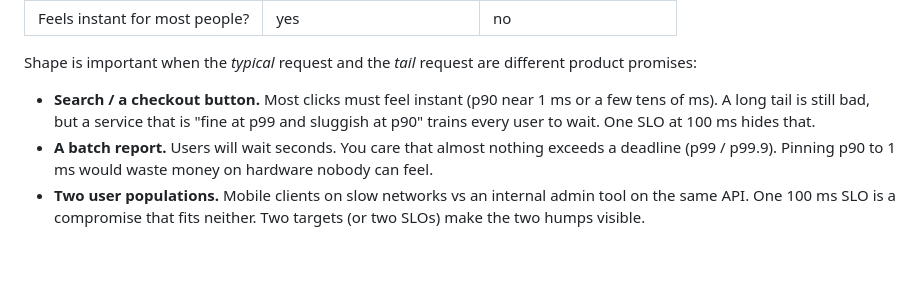
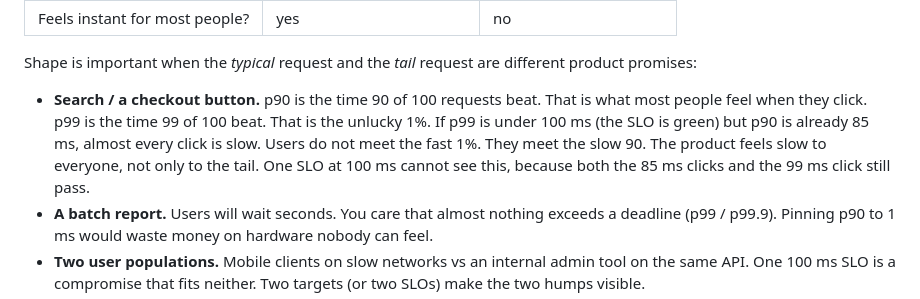
Before and after one commit to amandavarella/google-sre-book, a Markdown page: chapters/ch04-service-level-objectives/README.md, the part around the change. Drawn GitHub-style; blank space fills up the shorter version.

Commit message:
Unpack the p90 vs p99 checkout example in plain language.
A packed phrase hid who feels which percentile. Spell that out, and treat 'I don't get X' as a notes style bug.

Co-authored-by: Cursor <cursoragent@cursor.com>

```diff
--- a/chapters/ch04-service-level-objectives/README.md
+++ b/chapters/ch04-service-level-objectives/README.md
@@ -401,9 +401,12 @@ as the same product.
 Shape is important when the *typical* request and the *tail* request are different product
 promises:
 
-- **Search / a checkout button.** Most clicks must feel instant (p90 near 1 ms or a few tens of
-  ms). A long tail is still bad, but a service that is "fine at p99 and sluggish at p90" trains
-  every user to wait. One SLO at 100 ms hides that.
+- **Search / a checkout button.** p90 is the time 90 of 100 requests beat. That is what most
+  people feel when they click. p99 is the time 99 of 100 beat. That is the unlucky 1%. If p99
+  is under 100 ms (the SLO is green) but p90 is already 85 ms, almost every click is slow.
+  Users do not meet the fast 1%. They meet the slow 90. The product feels slow to everyone,
+  not only to the tail. One SLO at 100 ms cannot see this, because both the 85 ms clicks and
+  the 99 ms click still pass.
 - **A batch report.** Users will wait seconds. You care that almost nothing exceeds a deadline
   (p99 / p99.9). Pinning p90 to 1 ms would waste money on hardware nobody can feel.
 - **Two user populations.** Mobile clients on slow networks vs an internal admin tool on the
```
Also changed, not shown: AGENTS.md (+5 -0 lines).
